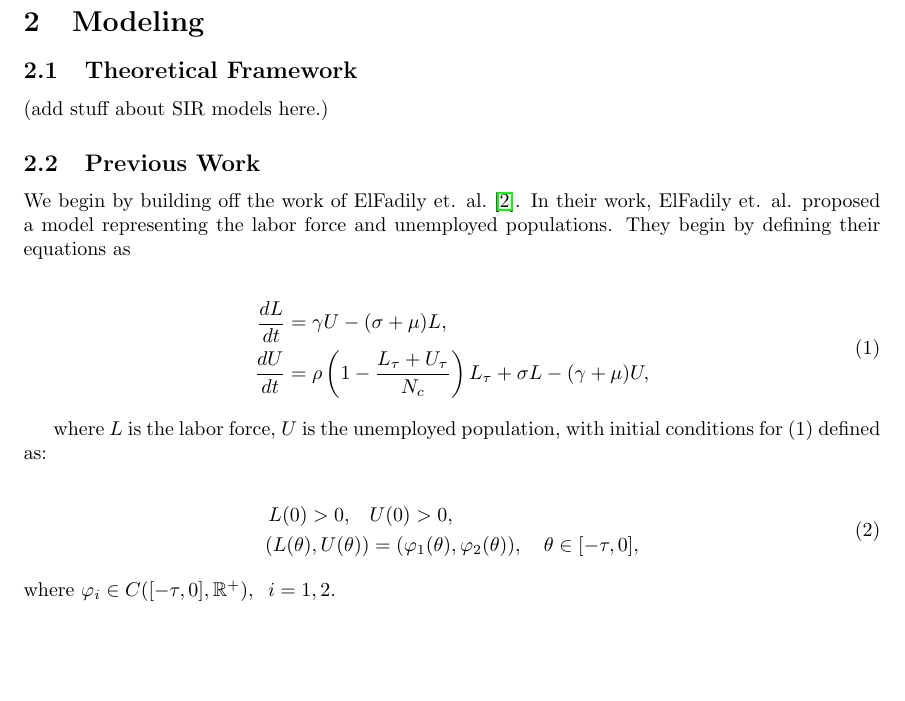
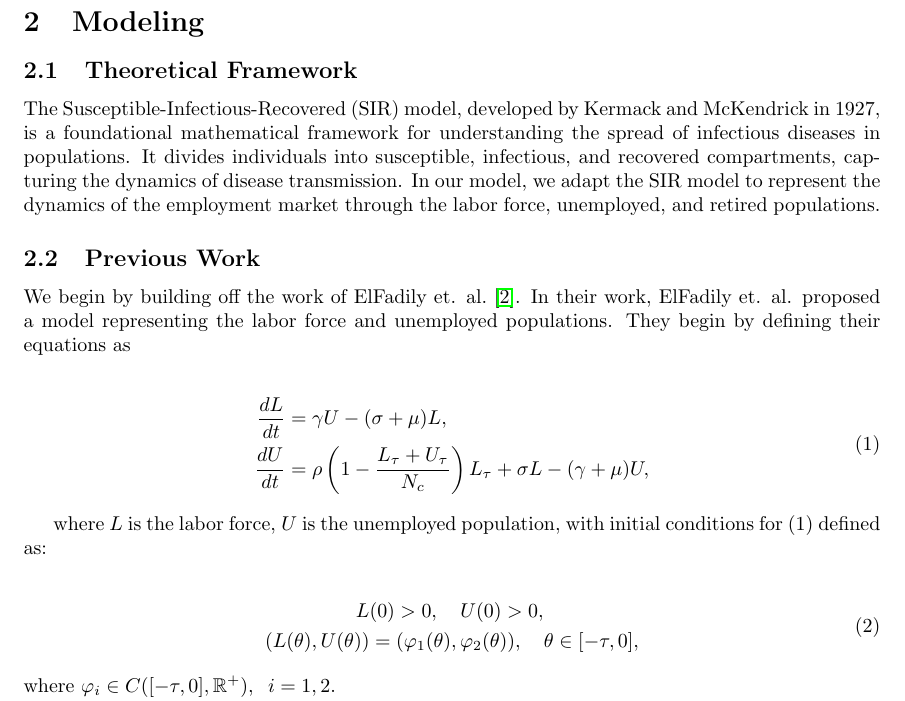
Before and after one commit to dylanskinner65/LaborEconomyDynamics, a LaTeX paper (project.tex): part of page 2 of 8, cut so that both start at the same text, the shorter picture padded with empty space. Compiled offline with pdfLaTeX.

Commit message:
Added theoretical framework, modifying formatting.

```diff
--- a/project.tex
+++ b/project.tex
@@ -53,7 +53,11 @@ our research aims to contribute valuable insights for informing strategic polici
 
 \subsection{Theoretical Framework}
 
-(add stuff about SIR models here.)
+The Susceptible-Infectious-Recovered (SIR) model, developed by Kermack and McKendrick in 1927,
+is a foundational mathematical framework for understanding the spread of infectious diseases in populations.
+It divides individuals into susceptible, infectious, and recovered compartments, capturing the dynamics of disease transmission.
+In our model, we adapt the SIR model to represent the dynamics of the employment market through the labor force,
+unemployed, and retired populations.
 
 \subsection{Previous Work}
 
@@ -71,7 +75,7 @@ where $L$ is the labor force, $U$ is the unemployed population, with initial con
 
 \begin{align}
     \begin{split}
-        L(0) > 0, \quad &U(0) > 0, \\
+        L&(0) > 0, \quad U(0) > 0, \\
         (L(\theta),U(\theta)) &= (\varphi_1(\theta), \varphi_2(\theta)), \quad \theta \in [-\tau,0], \\
     \end{split}
 \end{align}
```
Also changed, not shown: project.pdf, 3 other files.
